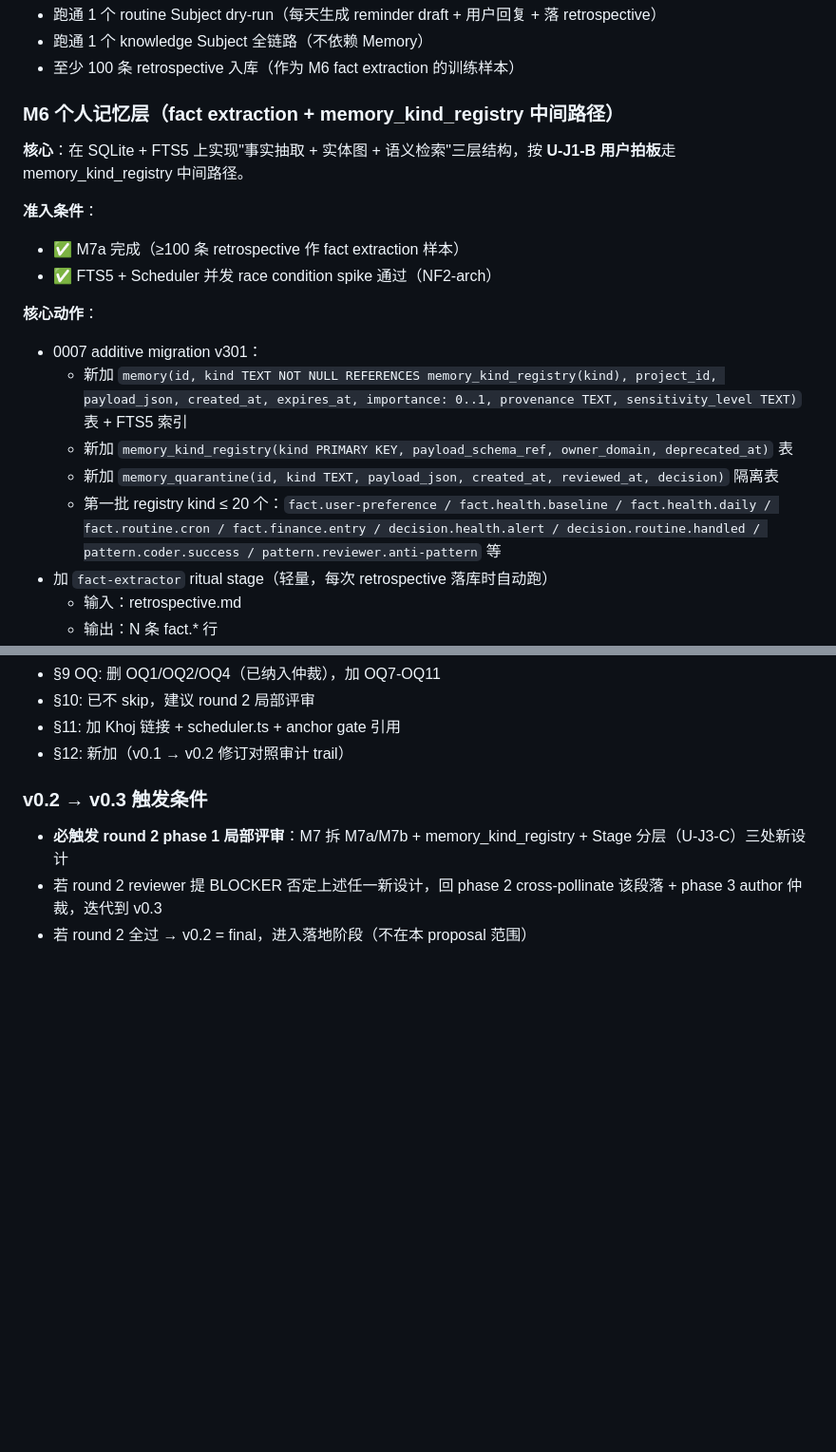
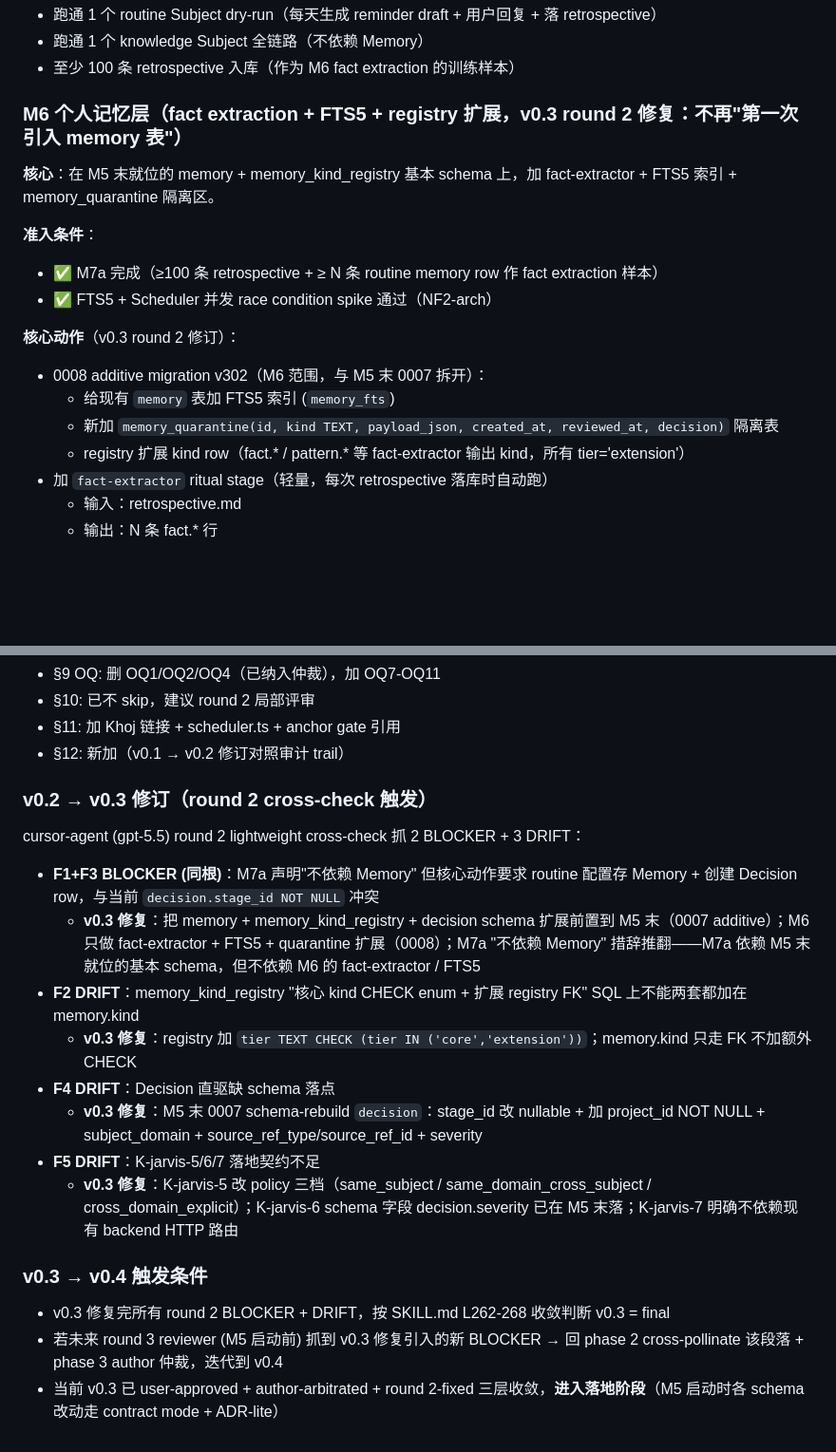
Before and after one commit to Albertsun6/claude-web, a Markdown page: docs/proposals/EVA_AS_PERSONAL_JARVIS.md, 2 parts joined by grey strips. Shown at 95% size. Rendered like a GitHub page; blank space fills up the shorter version.

```diff
--- a/docs/proposals/EVA_AS_PERSONAL_JARVIS.md
+++ b/docs/proposals/EVA_AS_PERSONAL_JARVIS.md
@@ -268,21 +275,20 @@ Khoj（[GitHub khoj-ai/khoj](https://github.com/khoj-ai/khoj)，Apache 2.0，27K
 - 跑通 1 个 knowledge Subject 全链路（不依赖 Memory）
 - 至少 100 条 retrospective 入库（作为 M6 fact extraction 的训练样本）
 
-### M6 个人记忆层（fact extraction + memory_kind_registry 中间路径）
+### M6 个人记忆层（fact extraction + FTS5 + registry 扩展，**v0.3 round 2 修复：不再"第一次引入 memory 表"**）
 
-**核心**：在 SQLite + FTS5 上实现"事实抽取 + 实体图 + 语义检索"三层结构，按 **U-J1-B 用户拍板**走 memory_kind_registry 中间路径。
+**核心**：在 M5 末就位的 memory + memory_kind_registry 基本 schema 上，加 fact-extractor + FTS5 索引 + memory_quarantine 隔离区。
 
 **准入条件**：
-- ✅ M7a 完成（≥100 条 retrospective 作 fact extraction 样本）
+- ✅ M7a 完成（≥100 条 retrospective + ≥ N 条 routine memory row 作 fact extraction 样本）
 - ✅ FTS5 + Scheduler 并发 race condition spike 通过（NF2-arch）
 
-**核心动作**：
+**核心动作**（v0.3 round 2 修订）：
 
-- 0007 additive migration v301：
-  - 新加 `memory(id, kind TEXT NOT NULL REFERENCES memory_kind_registry(kind), project_id, payload_json, created_at, expires_at, importance: 0..1, provenance TEXT, sensitivity_level TEXT)` 表 + FTS5 索引
-  - 新加 `memory_kind_registry(kind PRIMARY KEY, payload_schema_ref, owner_domain, deprecated_at)` 表
+- 0008 additive migration v302（M6 范围，与 M5 末 0007 拆开）：
+  - 给现有 `memory` 表加 FTS5 索引 (`memory_fts`)
   - 新加 `memory_quarantine(id, kind TEXT, payload_json, created_at, reviewed_at, decision)` 隔离表
-  - 第一批 registry kind ≤ 20 个：`fact.user-preference / fact.health.baseline / fact.health.daily / fact.routine.cron / fact.finance.entry / decision.health.alert / decision.routine.handled / pattern.coder.success / pattern.reviewer.anti-pattern` 等
+  - registry 扩展 kind row（fact.* / pattern.* 等 fact-extractor 输出 kind，所有 tier='extension'）
 - 加 `fact-extractor` ritual stage（轻量，每次 retrospective 落库时自动跑）
   - 输入：retrospective.md
   - 输出：N 条 fact.* 行
@@ -568,8 +574,21 @@ Phase 1+2+3 review trail：
 - §11: 加 Khoj 链接 + scheduler.ts + anchor gate 引用
 - §12: 新加（v0.1 → v0.2 修订对照审计 trail）
 
-### v0.2 → v0.3 触发条件
+### v0.2 → v0.3 修订（round 2 cross-check 触发）
 
-- **必触发 round 2 phase 1 局部评审**：M7 拆 M7a/M7b + memory_kind_registry + Stage 分层（U-J3-C）三处新设计
-- 若 round 2 reviewer 提 BLOCKER 否定上述任一新设计，回 phase 2 cross-pollinate 该段落 + phase 3 author 仲裁，迭代到 v0.3
-- 若 round 2 全过 → v0.2 = final，进入落地阶段（不在本 proposal 范围）
+cursor-agent (gpt-5.5) round 2 lightweight cross-check 抓 2 BLOCKER + 3 DRIFT：
+
+- **F1+F3 BLOCKER (同根)**：M7a 声明"不依赖 Memory" 但核心动作要求 routine 配置存 Memory + 创建 Decision row，与当前 `decision.stage_id NOT NULL` 冲突
+  - **v0.3 修复**：把 memory + memory_kind_registry + decision schema 扩展前置到 M5 末（0007 additive）；M6 只做 fact-extractor + FTS5 + quarantine 扩展（0008）；M7a "不依赖 Memory" 措辞推翻——M7a 依赖 M5 末就位的基本 schema，但不依赖 M6 的 fact-extractor / FTS5
+- **F2 DRIFT**：memory_kind_registry "核心 kind CHECK enum + 扩展 registry FK" SQL 上不能两套都加在 memory.kind
+  - **v0.3 修复**：registry 加 `tier TEXT CHECK (tier IN ('core','extension'))`；memory.kind 只走 FK 不加额外 CHECK
+- **F4 DRIFT**：Decision 直驱缺 schema 落点
+  - **v0.3 修复**：M5 末 0007 schema-rebuild `decision`：stage_id 改 nullable + 加 project_id NOT NULL + subject_domain + source_ref_type/source_ref_id + severity
+- **F5 DRIFT**：K-jarvis-5/6/7 落地契约不足
+  - **v0.3 修复**：K-jarvis-5 改 policy 三档（same_subject / same_domain_cross_subject / cross_domain_explicit）；K-jarvis-6 schema 字段 decision.severity 已在 M5 末落；K-jarvis-7 明确不依赖现有 backend HTTP 路由
+
+### v0.3 → v0.4 触发条件
+
+- v0.3 修复完所有 round 2 BLOCKER + DRIFT，按 SKILL.md L262-268 收敛判断 v0.3 = final
+- 若未来 round 3 reviewer (M5 启动前) 抓到 v0.3 修复引入的新 BLOCKER → 回 phase 2 cross-pollinate 该段落 + phase 3 author 仲裁，迭代到 v0.4
+- 当前 v0.3 已 user-approved + author-arbitrated + round 2-fixed 三层收敛，**进入落地阶段**（M5 启动时各 schema 改动走 contract mode + ADR-lite）
```
Also changed, not shown: other parts of docs/proposals/EVA_AS_PERSONAL_JARVIS.md (+22 -15 lines).
